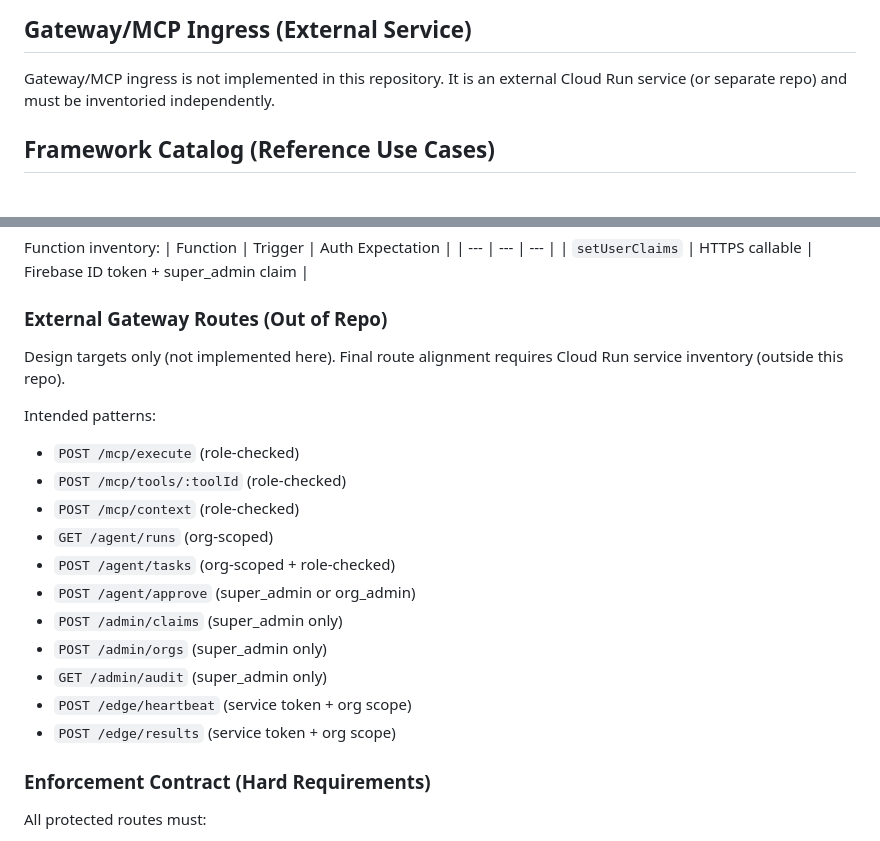
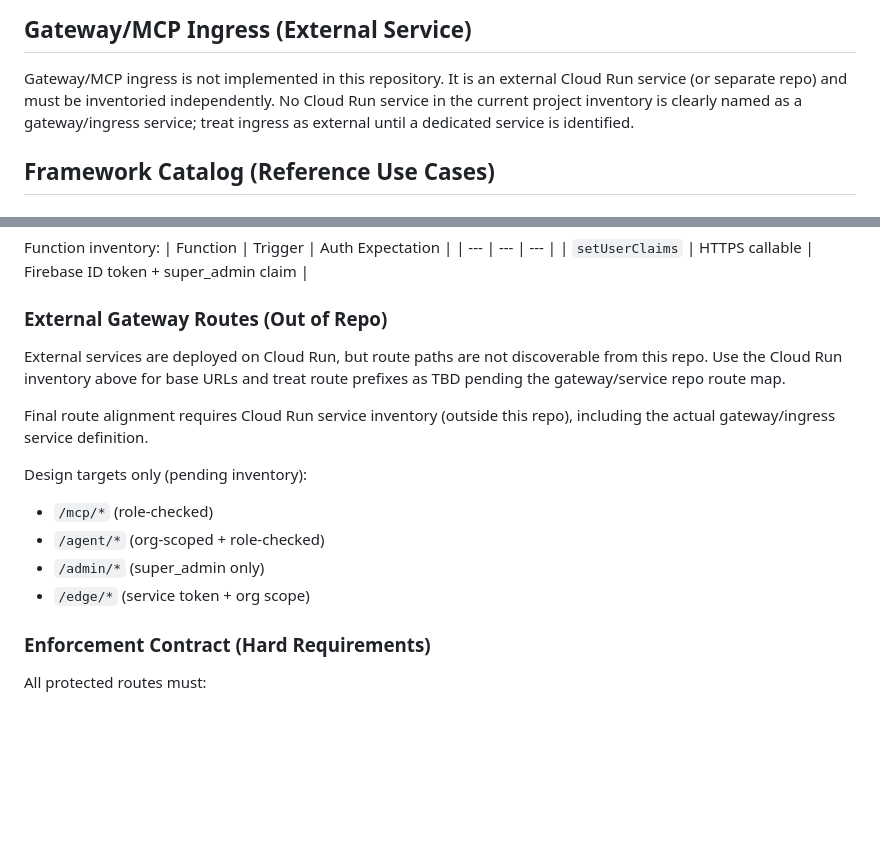
Before and after one commit to Arbor-Aid/Shieldmate, a Markdown page: docs/AGENT_ARCHITECTURE.md, 2 parts joined by grey strips. Rendered like a GitHub page; blank space fills up the shorter version.

Commit message:
docs: align external gateway routes to Cloud Run inventory

```diff
--- a/docs/AGENT_ARCHITECTURE.md
+++ b/docs/AGENT_ARCHITECTURE.md
@@ -37,6 +37,9 @@ Key rules:
 ## Gateway/MCP Ingress (External Service)
 Gateway/MCP ingress is not implemented in this repository. It is an external
 Cloud Run service (or separate repo) and must be inventoried independently.
+No Cloud Run service in the current project inventory is clearly named as a
+gateway/ingress service; treat ingress as external until a dedicated service
+is identified.
 
 ## Framework Catalog (Reference Use Cases)
 ### Primary
@@ -162,21 +198,18 @@ Function inventory:
 | `setUserClaims` | HTTPS callable | Firebase ID token + super_admin claim |
 
 ### External Gateway Routes (Out of Repo)
-Design targets only (not implemented here). Final route alignment requires
-Cloud Run service inventory (outside this repo).
+External services are deployed on Cloud Run, but route paths are not discoverable
+from this repo. Use the Cloud Run inventory above for base URLs and treat
+route prefixes as TBD pending the gateway/service repo route map.
 
-Intended patterns:
-- `POST /mcp/execute` (role-checked)
-- `POST /mcp/tools/:toolId` (role-checked)
-- `POST /mcp/context` (role-checked)
-- `GET /agent/runs` (org-scoped)
-- `POST /agent/tasks` (org-scoped + role-checked)
-- `POST /agent/approve` (super_admin or org_admin)
-- `POST /admin/claims` (super_admin only)
-- `POST /admin/orgs` (super_admin only)
-- `GET /admin/audit` (super_admin only)
-- `POST /edge/heartbeat` (service token + org scope)
-- `POST /edge/results` (service token + org scope)
+Final route alignment requires Cloud Run service inventory (outside this repo),
+including the actual gateway/ingress service definition.
+
+Design targets only (pending inventory):
+- `/mcp/*` (role-checked)
+- `/agent/*` (org-scoped + role-checked)
+- `/admin/*` (super_admin only)
+- `/edge/*` (service token + org scope)
 
 ### Enforcement Contract (Hard Requirements)
 All protected routes must:
```
Also changed, not shown: other parts of docs/AGENT_ARCHITECTURE.md (+33 -0 lines).
